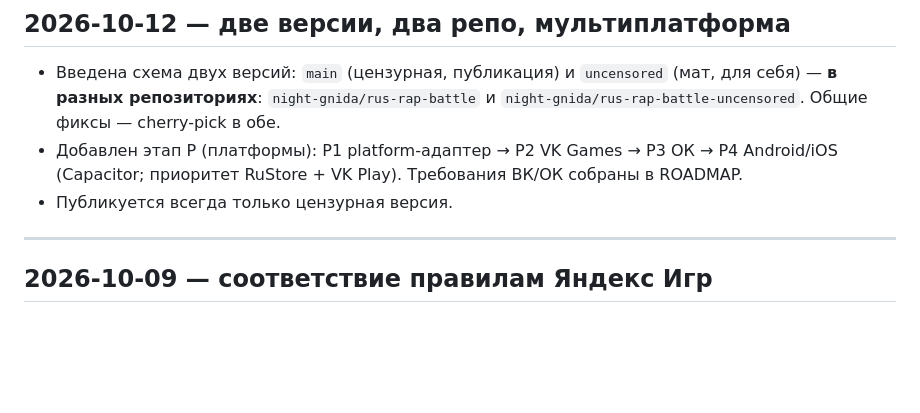
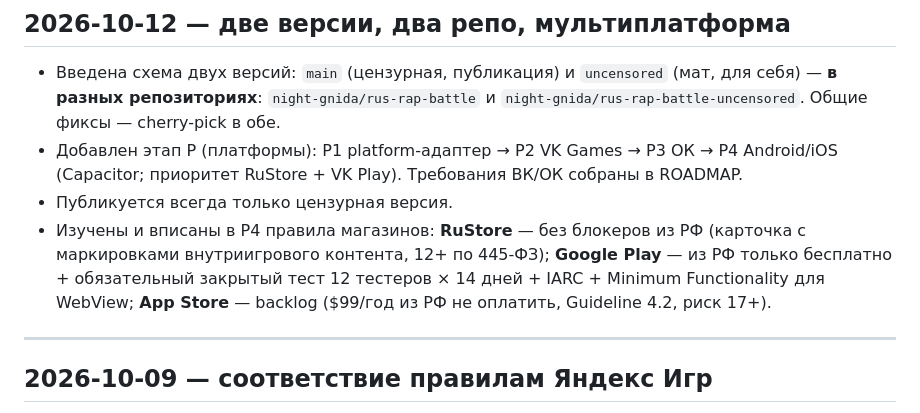
Before and after one commit to night-gnida/rus-rap-battle, a Markdown page: docs/STATUS.md, the part around the change. GitHub-like rendering; blank space fills up the shorter version.

```diff
--- a/docs/STATUS.md
+++ b/docs/STATUS.md
@@ -5,6 +5,7 @@
 - Введена схема двух версий: `main` (цензурная, публикация) и `uncensored` (мат, для себя) — **в разных репозиториях**: `night-gnida/rus-rap-battle` и `night-gnida/rus-rap-battle-uncensored`. Общие фиксы — cherry-pick в обе.
 - Добавлен этап P (платформы): P1 platform-адаптер → P2 VK Games → P3 ОК → P4 Android/iOS (Capacitor; приоритет RuStore + VK Play). Требования ВК/ОК собраны в ROADMAP.
 - Публикуется всегда только цензурная версия.
+- Изучены и вписаны в P4 правила магазинов: **RuStore** — без блокеров из РФ (карточка с маркировками внутриигрового контента, 12+ по 445-ФЗ); **Google Play** — из РФ только бесплатно + обязательный закрытый тест 12 тестеров × 14 дней + IARC + Minimum Functionality для WebView; **App Store** — backlog ($99/год из РФ не оплатить, Guideline 4.2, риск 17+).
 
 ---
 
```
Also changed, not shown: ROADMAP.md (+6 -1 lines).
